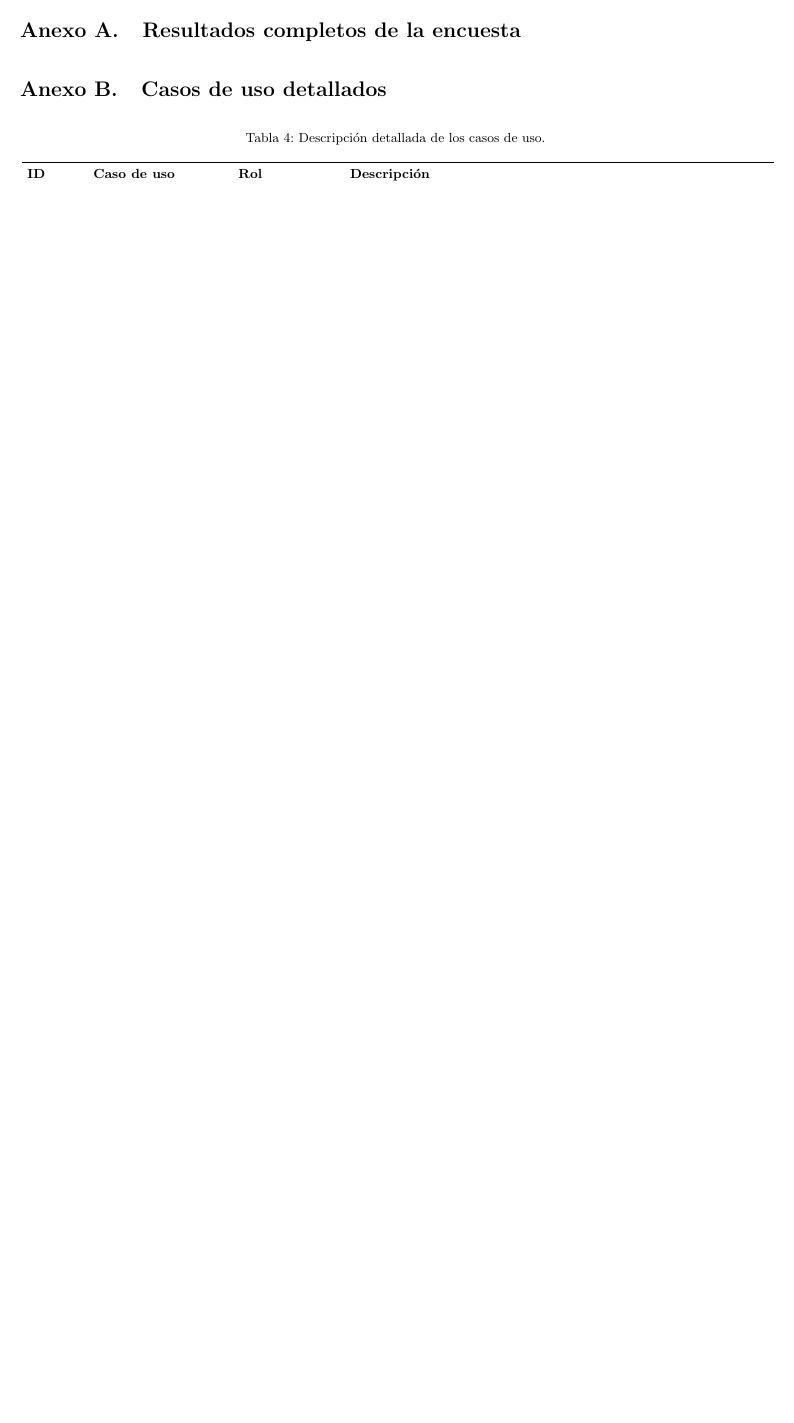
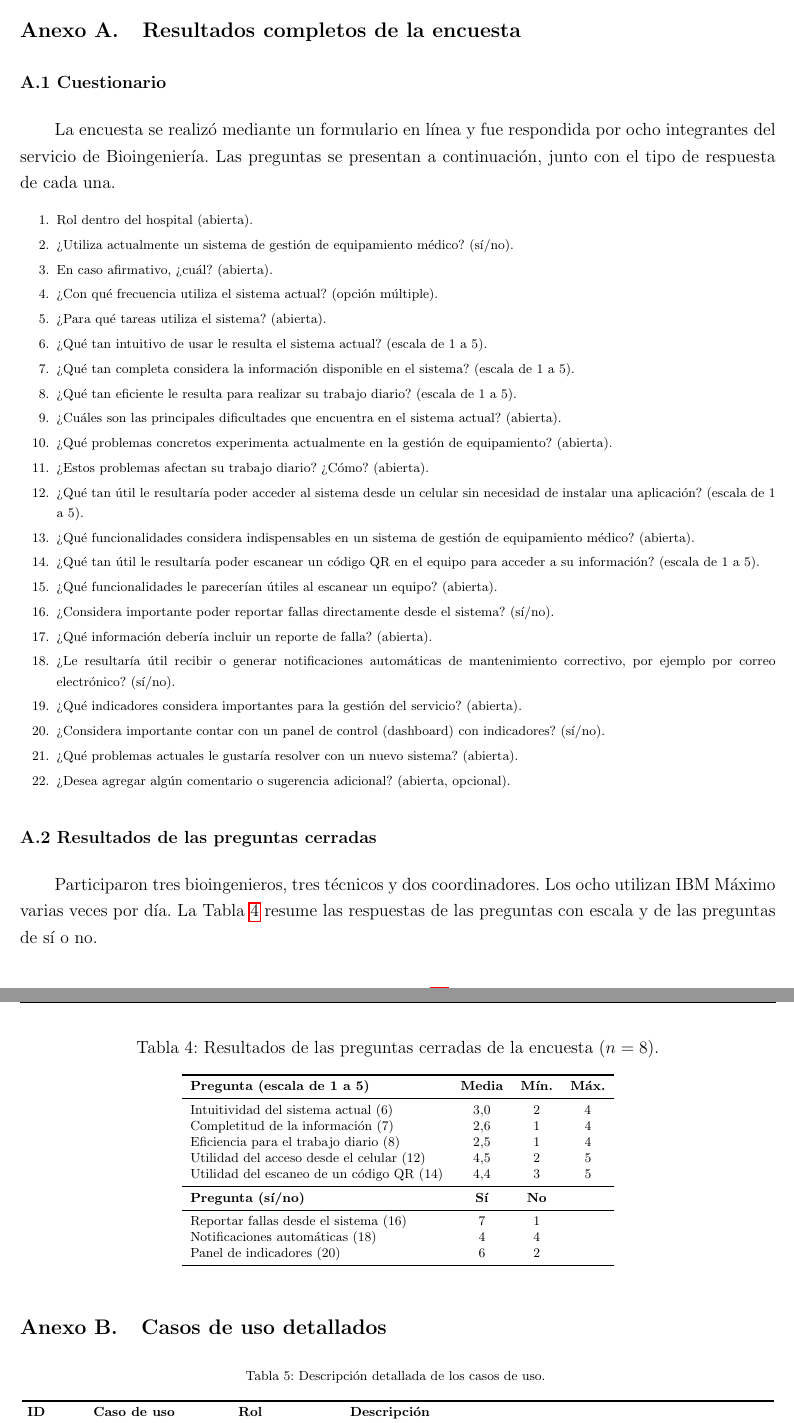
Before and after one commit to isteverlynck/synap, a LaTeX document (latex/test.tex): part of page 73 of 77 before the commit and two parts of pages 73 and 74 of 78 after it, the two joined at a grey line, cut so that both start at the same text, the shorter picture padded with empty space. Compiled offline with pdfLaTeX.

Commit message:
Informe: anexo de la encuesta

```diff
--- a/latex/test.tex
+++ b/latex/test.tex
@@ -1033,6 +1033,65 @@ Instituto Argentino de Normalización y Certificación, \emph{Aparatos electrom
 \section[]{Resultados completos de la encuesta}
 \label{anexo:encuesta}
 
+\subsection*{A.1 Cuestionario}
+
+La encuesta se realizó mediante un formulario en línea y fue respondida por ocho integrantes del servicio de Bioingeniería. Las preguntas se presentan a continuación, junto con el tipo de respuesta de cada una.
+
+{\small
+\begin{enumerate}
+    \item Rol dentro del hospital (abierta).
+    \item ¿Utiliza actualmente un sistema de gestión de equipamiento médico? (sí/no).
+    \item En caso afirmativo, ¿cuál? (abierta).
+    \item ¿Con qué frecuencia utiliza el sistema actual? (opción múltiple).
+    \item ¿Para qué tareas utiliza el sistema? (abierta).
+    \item ¿Qué tan intuitivo de usar le resulta el sistema actual? (escala de 1 a 5).
+    \item ¿Qué tan completa considera la información disponible en el sistema? (escala de 1 a 5).
+    \item ¿Qué tan eficiente le resulta para realizar su trabajo diario? (escala de 1 a 5).
+    \item ¿Cuáles son las principales dificultades que encuentra en el sistema actual? (abierta).
+    \item ¿Qué problemas concretos experimenta actualmente en la gestión de equipamiento? (abierta).
+    \item ¿Estos problemas afectan su trabajo diario? ¿Cómo? (abierta).
+    \item ¿Qué tan útil le resultaría poder acceder al sistema desde un celular sin necesidad de instalar una aplicación? (escala de 1 a 5).
+    \item ¿Qué funcionalidades considera indispensables en un sistema de gestión de equipamiento médico? (abierta).
+    \item ¿Qué tan útil le resultaría poder escanear un código QR en el equipo para acceder a su información? (escala de 1 a 5).
+    \item ¿Qué funcionalidades le parecerían útiles al escanear un equipo? (abierta).
+    \item ¿Considera importante poder reportar fallas directamente desde el sistema? (sí/no).
+    \item ¿Qué información debería incluir un reporte de falla? (abierta).
+    \item ¿Le resultaría útil recibir o generar notificaciones automáticas de mantenimiento correctivo, por ejemplo por correo electrónico? (sí/no).
+    \item ¿Qué indicadores considera importantes para la gestión del servicio? (abierta).
+    \item ¿Considera importante contar con un panel de control (dashboard) con indicadores? (sí/no).
+    \item ¿Qué problemas actuales le gustaría resolver con un nuevo sistema? (abierta).
+    \item ¿Desea agregar algún comentario o sugerencia adicional? (abierta, opcional).
+\end{enumerate}
+}
+
+\subsection*{A.2 Resultados de las preguntas cerradas}
+
+Participaron tres bioingenieros, tres técnicos y dos coordinadores. Los ocho utilizan IBM Máximo varias veces por día. La Tabla~\ref{tab:encuesta-cerradas} resume las respuestas de las preguntas con escala y de las preguntas de sí o no.
+
+\begin{table}[H]
+    \caption{Resultados de las preguntas cerradas de la encuesta ($n = 8$).}
+    \label{tab:encuesta-cerradas}
+    \centering
+    \small
+    \begin{tabular}{lccc}
+        \toprule
+        \textbf{Pregunta (escala de 1 a 5)} & \textbf{Media} & \textbf{Mín.} & \textbf{Máx.} \\
+        \midrule
+        Intuitividad del sistema actual (6)          & 3,0 & 2 & 4 \\
+        Completitud de la información (7)            & 2,6 & 1 & 4 \\
+        Eficiencia para el trabajo diario (8)        & 2,5 & 1 & 4 \\
+        Utilidad del acceso desde el celular (12)    & 4,5 & 2 & 5 \\
+        Utilidad del escaneo de un código QR (14)    & 4,4 & 3 & 5 \\
+        \midrule
+        \textbf{Pregunta (sí/no)} & \textbf{Sí} & \textbf{No} & \\
+        \midrule
+        Reportar fallas desde el sistema (16)        & 7 & 1 & \\
+        Notificaciones automáticas (18)              & 4 & 4 & \\
+        Panel de indicadores (20)                    & 6 & 2 & \\
+        \bottomrule
+    \end{tabular}
+\end{table}
+
 \section[]{Casos de uso detallados}
 \label{anexo:casos-uso}
 
```
Also changed, not shown: 7 other files.
